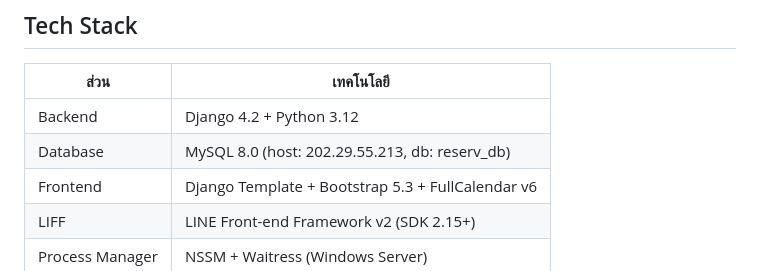
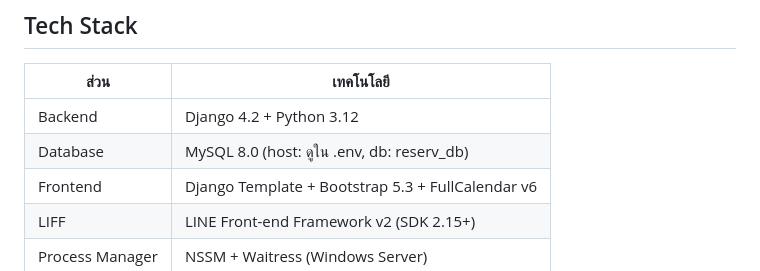
Before and after one commit to azimuthotg/reserv, a Markdown page: CLAUDE.md, the part around the change. Rendered like a GitHub page.

Commit message:
Remove DB host IP from CLAUDE.md
Co-Authored-By: Claude Sonnet 4.6 <noreply@anthropic.com>

```diff
--- a/CLAUDE.md
+++ b/CLAUDE.md
@@ -18,7 +18,7 @@ Migration จาก Google Apps Script + Google Sheets → Django + MySQL
 | ส่วน | เทคโนโลยี |
 |---|---|
 | Backend | Django 4.2 + Python 3.12 |
-| Database | MySQL 8.0 (host: 202.29.55.213, db: reserv_db) |
+| Database | MySQL 8.0 (host: ดูใน .env, db: reserv_db) |
 | Frontend | Django Template + Bootstrap 5.3 + FullCalendar v6 |
 | LIFF | LINE Front-end Framework v2 (SDK 2.15+) |
 | Process Manager | NSSM + Waitress (Windows Server) |
```
